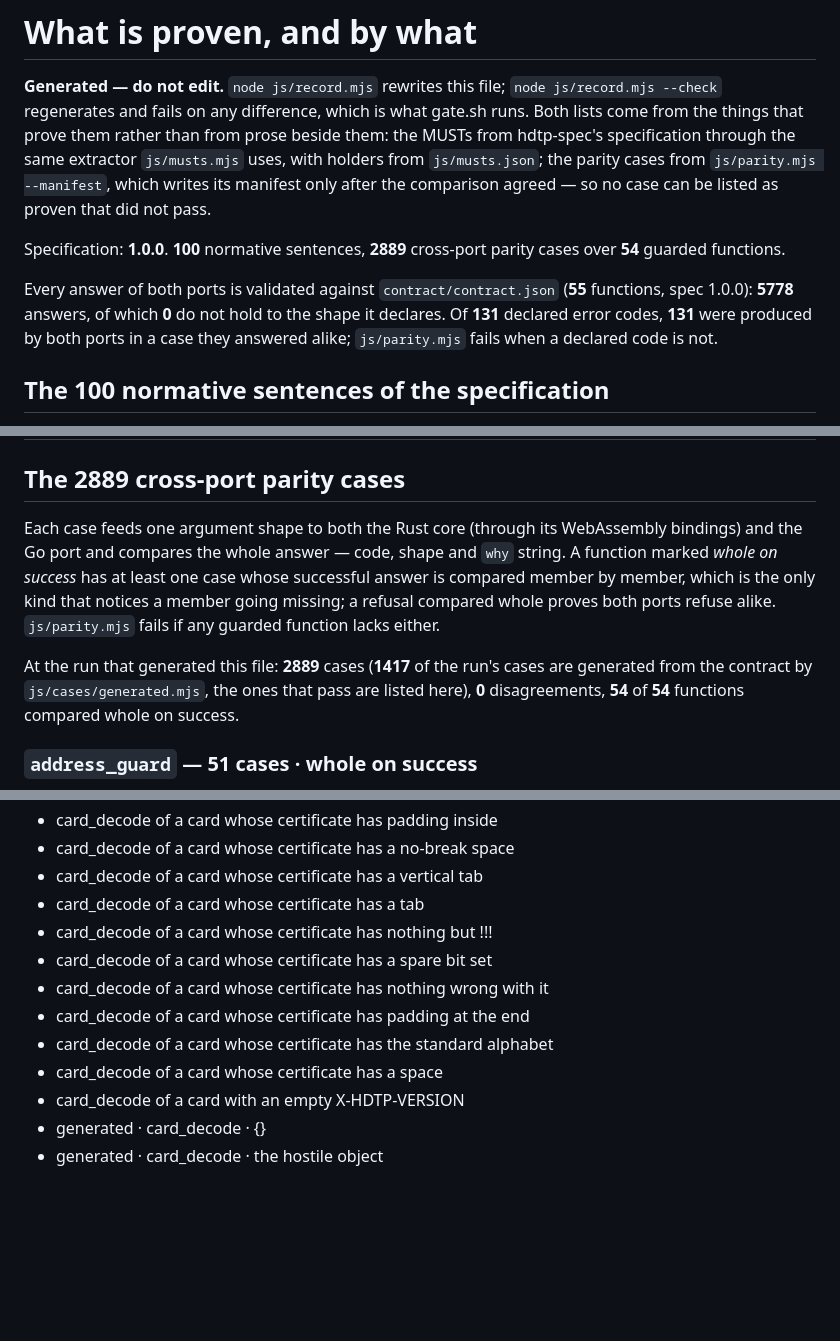
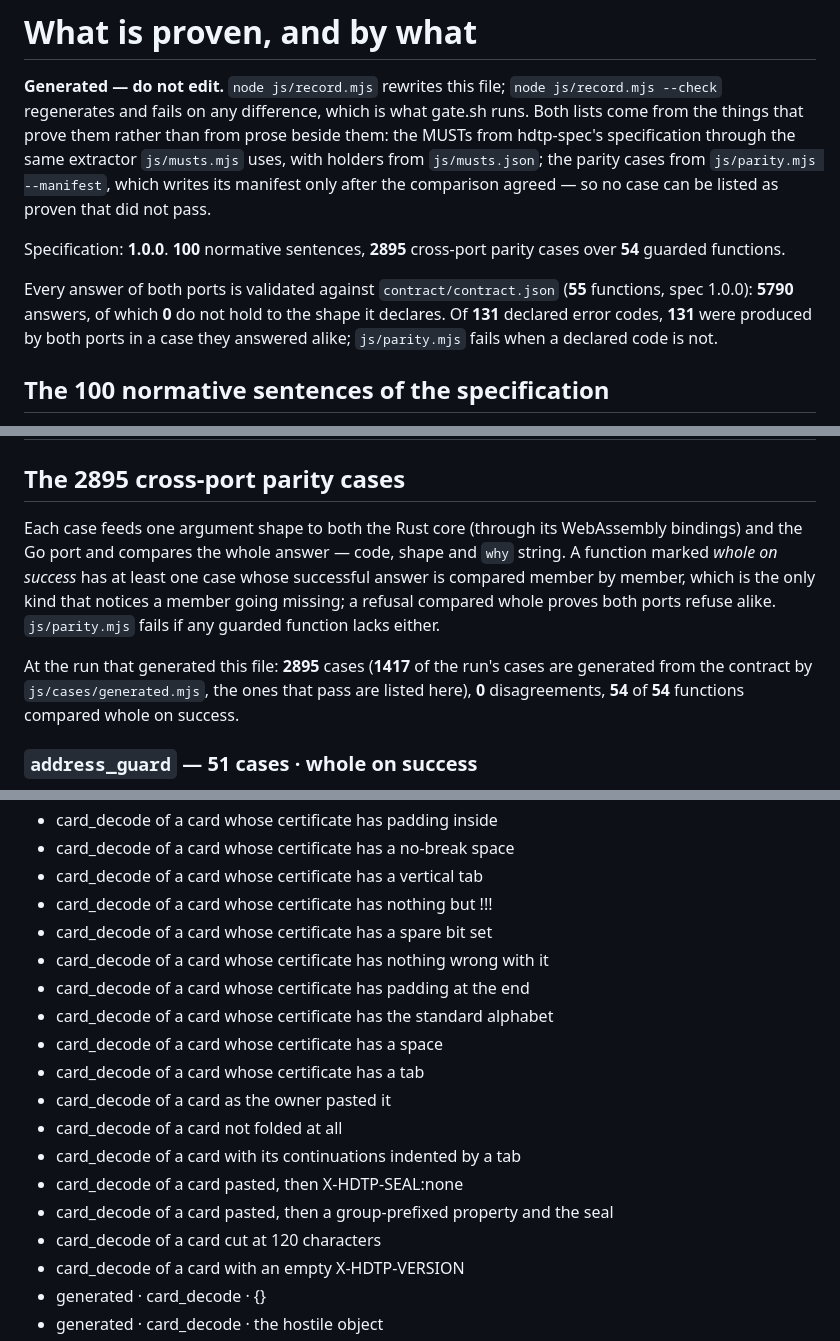
Before and after one commit to humandelegatedtrustprotocol/hdtp-identity, a Markdown page: PROOFS.md, 3 parts joined by grey strips. Rendered like a GitHub page; blank space fills up the shorter version.

Commit message:
PROOFS.md: the six pasted-card cases card_decode now holds both ports to

```diff
--- a/PROOFS.md
+++ b/PROOFS.md
@@ -7,9 +7,9 @@ the same extractor `js/musts.mjs` uses, with holders from `js/musts.json`; the p
 `js/parity.mjs --manifest`, which writes its manifest only after the comparison agreed — so no
 case can be listed as proven that did not pass.
 
-Specification: **1.0.0**. **100** normative sentences, **2889** cross-port parity cases over **54** guarded functions.
-
-Every answer of both ports is validated against `contract/contract.json` (**55** functions, spec 1.0.0): **5778** answers, of which **0** do not hold to the shape it declares. Of **131** declared error codes, **131** were produced by both ports in a case they answered alike; `js/parity.mjs` fails when a declared code is not.
+Specification: **1.0.0**. **100** normative sentences, **2895** cross-port parity cases over **54** guarded functions.
+
+Every answer of both ports is validated against `contract/contract.json` (**55** functions, spec 1.0.0): **5790** answers, of which **0** do not hold to the shape it declares. Of **131** declared error codes, **131** were produced by both ports in a case they answered alike; `js/parity.mjs` fails when a declared code is not.
 
 ## The 100 normative sentences of the specification
 
@@ -229,7 +229,7 @@ whenever it is on disk. A row with nothing in its last column would fail `js/mus
 | `14.4#1` | An endpoint **MUST** keep the key identifiers of every leaf it has held for an identity it still serves — fingerprints, never keys past their `notAfter`. | `scenario:a former key of a still-served identity gets the current chain`, `gateway:TestStaleKidIsAnsweredWithTheCurrentChain` |
 | `14.4#2` | A caller **MUST** follow `certificate_renewed` at most once per call, and only when the chain it carries is newer than or equal to its pin (§14.3): an older chain, a chain to another root, or a chain naming another address is discarded and the call fails as it would have. | `rust:certificate_renewed_cases`, `go:TestChainCases` |
 
-## The 2889 cross-port parity cases
+## The 2895 cross-port parity cases
 
 Each case feeds one argument shape to both the Rust core (through its WebAssembly bindings) and
 the Go port and compares the whole answer — code, shape and `why` string. A function marked
@@ -237,7 +237,7 @@ the Go port and compares the whole answer — code, shape and `why` string. A fu
 which is the only kind that notices a member going missing; a refusal compared whole proves both
 ports refuse alike. `js/parity.mjs` fails if any guarded function lacks either.
 
-At the run that generated this file: **2889** cases (**1417** of the run's cases are generated from the contract by `js/cases/generated.mjs`, the ones that pass are listed here), **0** disagreements, **54** of **54** functions compared whole on success.
+At the run that generated this file: **2895** cases (**1417** of the run's cases are generated from the contract by `js/cases/generated.mjs`, the ones that pass are listed here), **0** disagreements, **54** of **54** functions compared whole on success.
 
 ### `address_guard` — 51 cases · whole on success
 
@@ -534,13 +534,19 @@ At the run that generated this file: **2889** cases (**1417** of the run's cases
 - card_decode of a card whose certificate has padding inside
 - card_decode of a card whose certificate has a no-break space
 - card_decode of a card whose certificate has a vertical tab
-- card_decode of a card whose certificate has a tab
 - card_decode of a card whose certificate has nothing but !!!
 - card_decode of a card whose certificate has a spare bit set
 - card_decode of a card whose certificate has nothing wrong with it
 - card_decode of a card whose certificate has padding at the end
 - card_decode of a card whose certificate has the standard alphabet
 - card_decode of a card whose certificate has a space
+- card_decode of a card whose certificate has a tab
+- card_decode of a card as the owner pasted it
+- card_decode of a card not folded at all
+- card_decode of a card with its continuations indented by a tab
+- card_decode of a card pasted, then X-HDTP-SEAL:none
+- card_decode of a card pasted, then a group-prefixed property and the seal
+- card_decode of a card cut at 120 characters
 - card_decode of a card with an empty X-HDTP-VERSION
 - generated · card_decode · {}
 - generated · card_decode · the hostile object
```
Also changed, not shown: other parts of PROOFS.md (+1 -1 lines).
